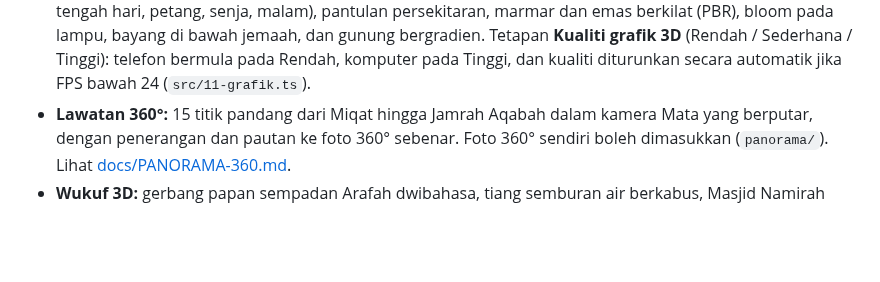
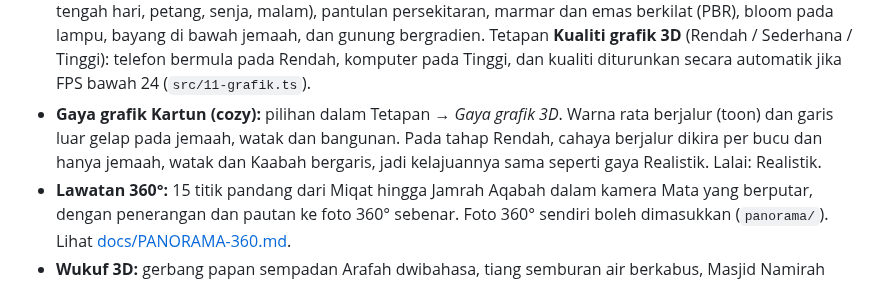
Before and after one commit to khairul590-create/JEJAK-HAJI, a Markdown page: README.md, the part around the change. GitHub-like rendering; blank space fills up the shorter version.

```diff
--- a/README.md
+++ b/README.md
@@ -48,6 +48,9 @@ node build.mjs           # hasilkan dist/main.js dan dist/jejak-haji.html
   senja, malam), pantulan persekitaran, marmar dan emas berkilat (PBR), bloom pada lampu, bayang di bawah jemaah, dan gunung
   bergradien. Tetapan **Kualiti grafik 3D** (Rendah / Sederhana / Tinggi): telefon bermula pada Rendah, komputer pada Tinggi,
   dan kualiti diturunkan secara automatik jika FPS bawah 24 (`src/11-grafik.ts`).
+- **Gaya grafik Kartun (cozy):** pilihan dalam Tetapan → *Gaya grafik 3D*. Warna rata berjalur (toon) dan garis luar gelap pada
+  jemaah, watak dan bangunan. Pada tahap Rendah, cahaya berjalur dikira per bucu dan hanya jemaah, watak dan Kaabah bergaris,
+  jadi kelajuannya sama seperti gaya Realistik. Lalai: Realistik.
 - **Lawatan 360°:** 15 titik pandang dari Miqat hingga Jamrah Aqabah dalam kamera Mata yang berputar, dengan penerangan dan
   pautan ke foto 360° sebenar. Foto 360° sendiri boleh dimasukkan (`panorama/`). Lihat [docs/PANORAMA-360.md](docs/PANORAMA-360.md).
 - **Wukuf 3D:** gerbang papan sempadan Arafah dwibahasa, tiang semburan air berkabus, Masjid Namirah enam menara, Jabal Rahmah
```
Also changed, not shown: docs/GAME-DOC.md (+1 -1 lines), docs/gaya-banding.jpg (added), 5 other files.
